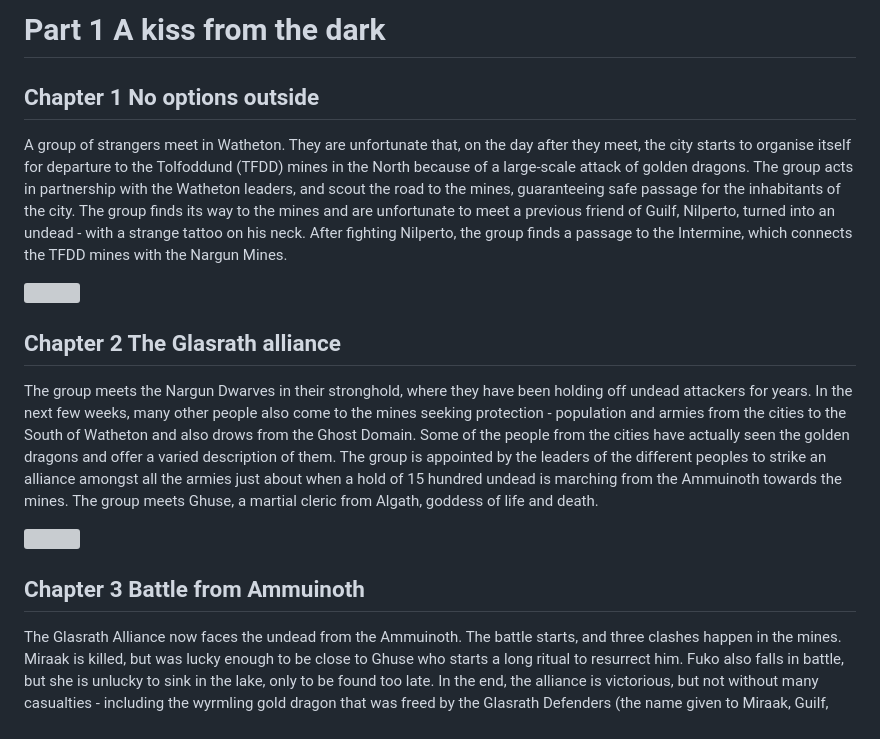
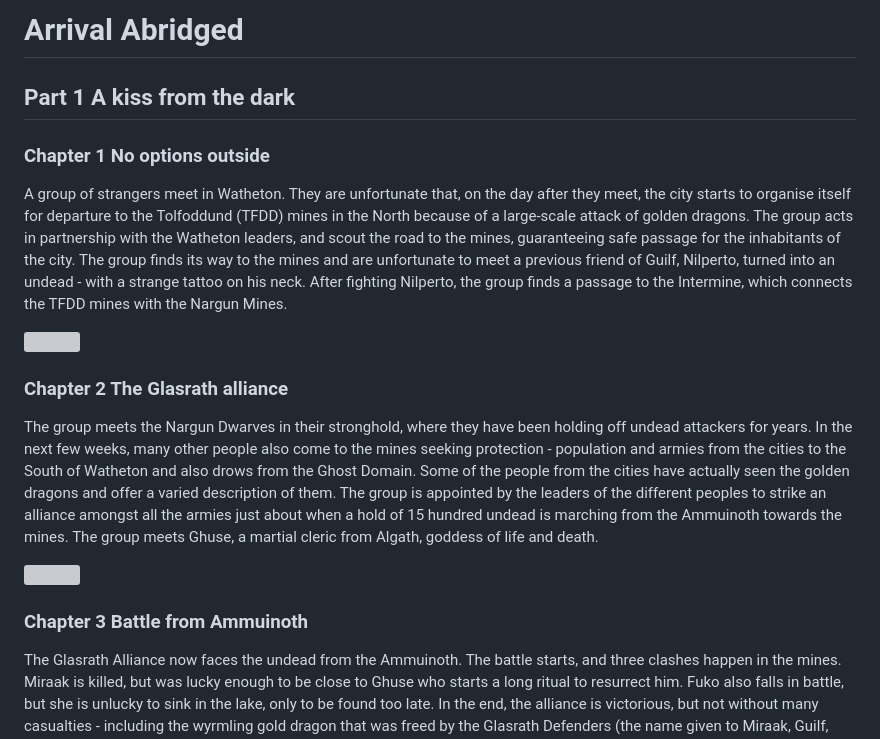
Before and after one commit to terra-campaigns/arrival, a Markdown page: campaign/abridged.md, the part around the change printed below. Drawn GitHub-style; grey boxes are pictures that could not be loaded.

```diff
--- a/campaign/Arrival Abridged.md
+++ b/campaign/abridged.md
@@ -1,6 +1,8 @@
-# Part 1 A kiss from the dark
+# Arrival Abridged
 
-## Chapter 1 No options outside
+## Part 1 A kiss from the dark
+
+### Chapter 1 No options outside
 
 A group of strangers meet in Watheton. They are unfortunate that, on the day after they meet, the city starts to organise itself for departure to the Tolfoddund (TFDD) mines in the North because of a large-scale attack of golden dragons. The group acts in partnership with the Watheton leaders, and scout the road to the mines, guaranteeing safe passage for the inhabitants of the city. The group finds its way to the mines and are unfortunate to meet a previous friend of Guilf, Nilperto, turned into an undead - with a strange tattoo on his neck. After fighting Nilperto, the group finds a passage to the Intermine, which connects the TFDD mines with the Nargun Mines.
 
@@ -8,5 +10,5 @@ A group of strangers meet in Watheton. They are unfortunate that, on the day aft
 
-## Chapter 2 The Glasrath alliance
+### Chapter 2 The Glasrath alliance
 
 The group meets the Nargun Dwarves in their stronghold, where they have been holding off undead attackers for years. In the next few weeks, many other people also come to the mines seeking protection - population and armies from the cities to the South of Watheton and also drows from the Ghost Domain. Some of the people from the cities have actually seen the golden dragons and offer a varied description of them. The group is appointed by the leaders of the different peoples to strike an alliance amongst all the armies just about when a hold of 15 hundred undead is marching from the Ammuinoth towards the mines. The group meets Ghuse, a martial cleric from Algath, goddess of life and death.
 
@@ -14,5 +16,5 @@ The group meets the Nargun Dwarves in their stronghold, where they have been hol
 
-## Chapter 3 Battle from Ammuinoth
+### Chapter 3 Battle from Ammuinoth
 
 The Glasrath Alliance now faces the undead from the Ammuinoth. The battle starts, and three clashes happen in the mines. Miraak is killed, but was lucky enough to be close to Ghuse who starts a long ritual to resurrect him. Fuko also falls in battle, but she is unlucky to sink in the lake, only to be found too late. In the end, the alliance is victorious, but not without many casualties - including the wyrmling gold dragon that was freed by the Glasrath Defenders (the name given to Miraak, Guilf, Kethra, Dolman and the now deceased Fuko).
 
```
Also changed, not shown: other parts of campaign/abridged.md (+6 -6 lines), rules/house.md (renamed from rules/houseRules.md, +12 -0 lines), campaign/part02.md (renamed from campaign/Part 2.md).
